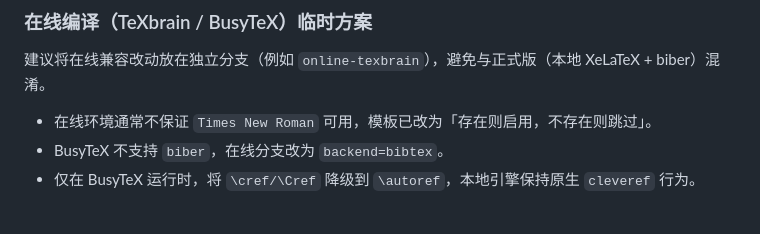
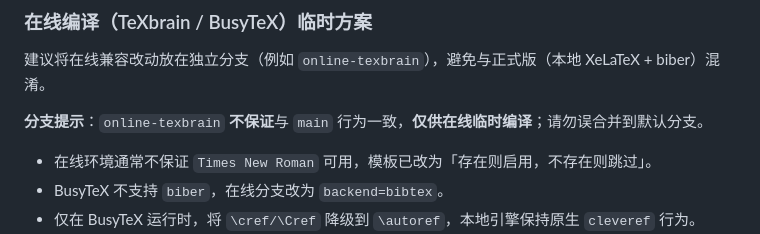
Before and after one commit to vanabel/SWUThesis, a Markdown page: README.md, the part around the change. Drawn GitHub-style; blank space fills up the shorter version.

Commit message:
docs: warn online-texbrain branch is not main-equivalent
Add an explicit README note that online-texbrain may diverge from main and is intended only for temporary online builds.

Made-with: Cursor

```diff
--- a/README.md
+++ b/README.md
@@ -66,6 +66,8 @@ make doc
 ### 在线编译（TeXbrain / BusyTeX）临时方案
 
 建议将在线兼容改动放在独立分支（例如 `online-texbrain`），避免与正式版（本地 XeLaTeX + biber）混淆。
+
+**分支提示**：`online-texbrain` **不保证**与 `main` 行为一致，**仅供在线临时编译**；请勿误合并到默认分支。
 
 - 在线环境通常不保证 `Times New Roman` 可用，模板已改为「存在则启用，不存在则跳过」。
 - BusyTeX 不支持 `biber`，在线分支改为 `backend=bibtex`。
```
